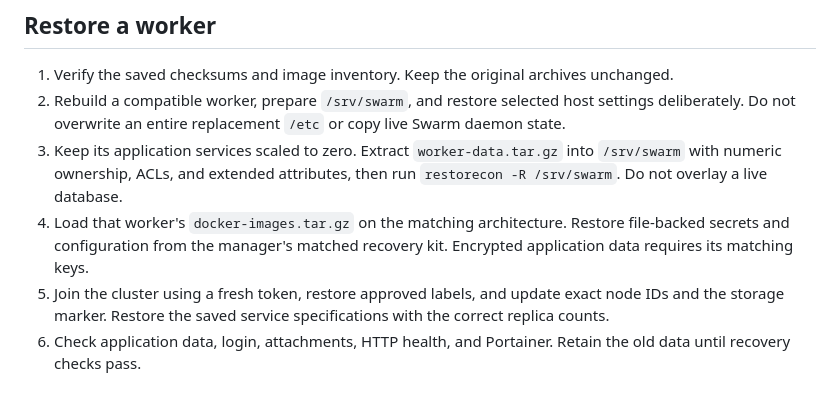
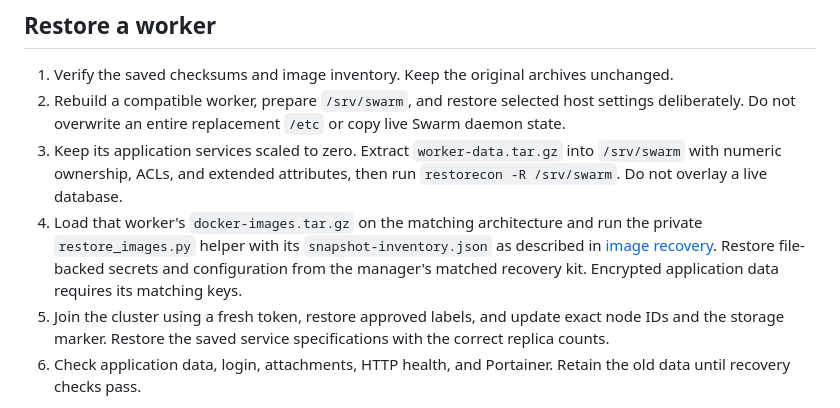
Before and after one commit to RithvikRS/Portfolio-website, a Markdown page: deploy/STORAGE.md, the part around the change. GitHub-like rendering.

```diff
--- a/deploy/STORAGE.md
+++ b/deploy/STORAGE.md
@@ -62,7 +62,7 @@ The manager backup and worker snapshots run sequentially. A worker backup pauses
 1. Verify the saved checksums and image inventory. Keep the original archives unchanged.
 2. Rebuild a compatible worker, prepare `/srv/swarm`, and restore selected host settings deliberately. Do not overwrite an entire replacement `/etc` or copy live Swarm daemon state.
 3. Keep its application services scaled to zero. Extract `worker-data.tar.gz` into `/srv/swarm` with numeric ownership, ACLs, and extended attributes, then run `restorecon -R /srv/swarm`. Do not overlay a live database.
-4. Load that worker's `docker-images.tar.gz` on the matching architecture. Restore file-backed secrets and configuration from the manager's matched recovery kit. Encrypted application data requires its matching keys.
+4. Load that worker's `docker-images.tar.gz` on the matching architecture and run the private `restore_images.py` helper with its `snapshot-inventory.json` as described in [image recovery](BACKUPS.md#restore-image-references-after-loading-archives). Restore file-backed secrets and configuration from the manager's matched recovery kit. Encrypted application data requires its matching keys.
 5. Join the cluster using a fresh token, restore approved labels, and update exact node IDs and the storage marker. Restore the saved service specifications with the correct replica counts.
 6. Check application data, login, attachments, HTTP health, and Portainer. Retain the old data until recovery checks pass.
 
```
Also changed, not shown: deploy/BACKUPS.md (+22 -1 lines).
